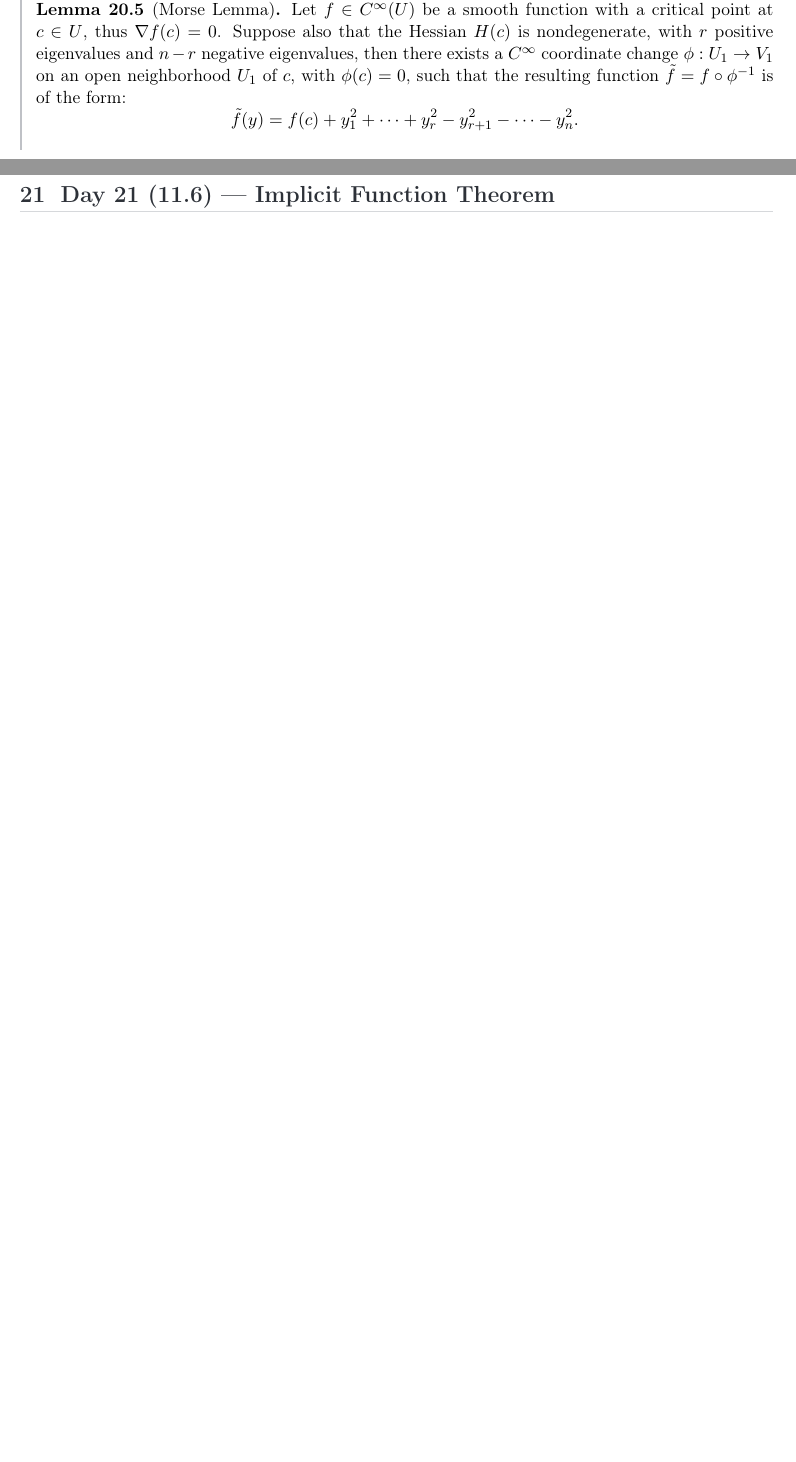
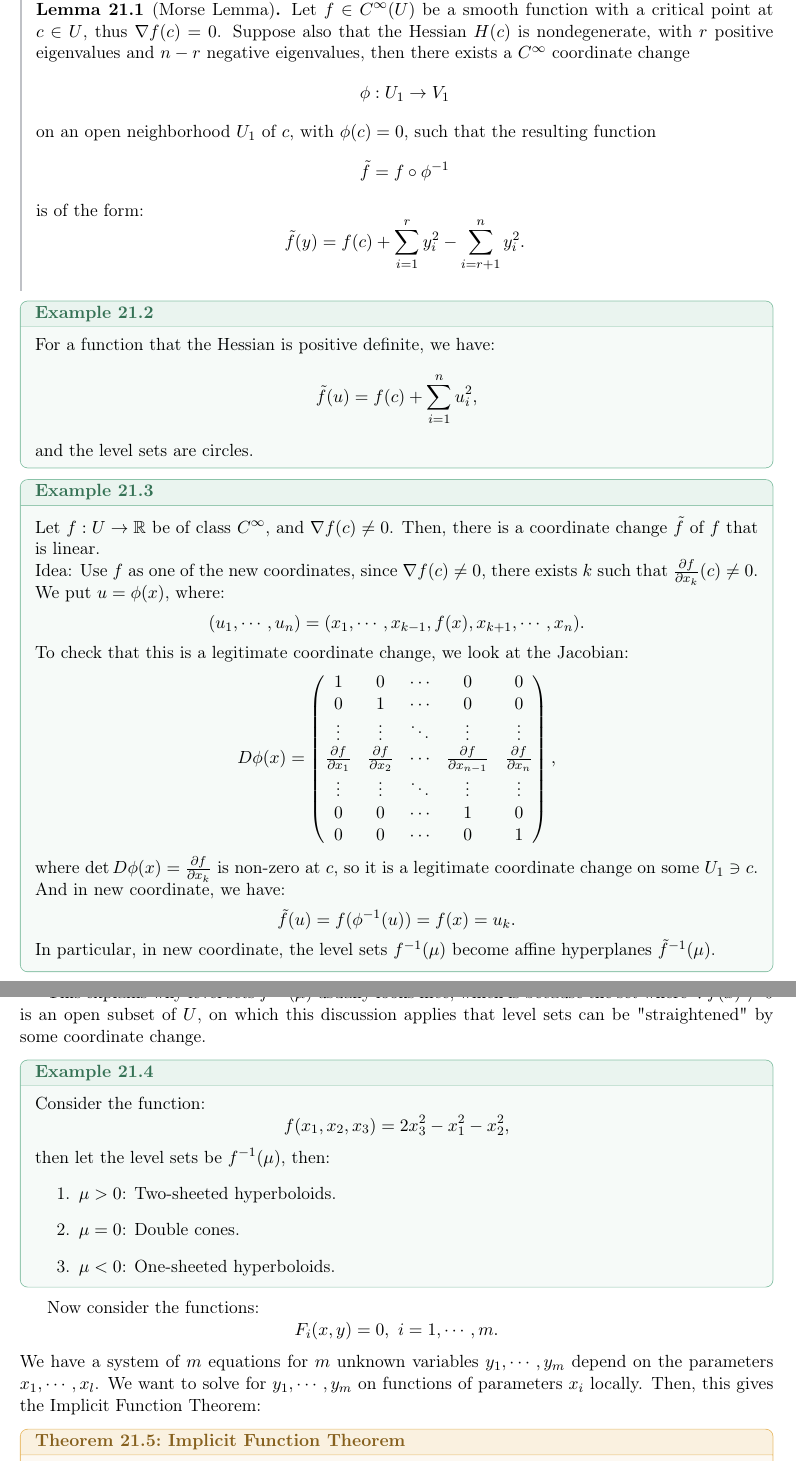
Before and after one commit to Xfx689781/UofT-Notes, a LaTeX document (Math/MAT257/mat257_notes.tex): two parts of pages 40 and 41 of 43 before the commit and two parts of pages 41 and 42 of 44 after it, joined at a grey line, cut so that both start at the same text, the shorter picture padded with empty space. Compiled offline with pdfLaTeX.

Commit message:
Enhance notes with new package and detailed examples
Added nicematrix package and updated section titles for clarity. Expanded explanations and examples for Morse Lemma and Implicit Function Theorem.

```diff
--- a/Math/MAT257/mat257_notes.tex
+++ b/Math/MAT257/mat257_notes.tex
@@ -32,6 +32,7 @@
 \usepackage{enumitem}
 \usepackage{hyperref}
 \usepackage{titlesec}
+\usepackage{nicematrix}
 \usepackage{fancyhdr}
 \usepackage{tikz}
 \usepackage{framed}
@@ -1860,9 +1863,65 @@ Hence, $\phi$ is a local diffeomorphism.
 \begin{lemma}[Morse Lemma]
-Let $f\in C^\infty(U)$ be a smooth function with a critical point at $c\in U$, thus $\nabla f(c)=0$. Suppose also that the Hessian $H(c)$ is nondegenerate, with $r$ positive eigenvalues and $n-r$ negative eigenvalues, then there exists a $C^\infty$ coordinate change $\phi:U_1\to V_1$ on an open neighborhood $U_1$ of $c$, with $\phi(c)=0$, such that the resulting function $\tilde f=f\circ \phi^{-1}$ is of the form:
-\[
-\tilde f(y)=f(c)+y_1^2+\cdots+y_r^2-y_{r+1}^2-\cdots-y_n^2.
+Let $f\in C^\infty(U)$ be a smooth function with a critical point at $c\in U$, thus $\nabla f(c)=0$. Suppose also that the Hessian $H(c)$ is nondegenerate, with $r$ positive eigenvalues and $n-r$ negative eigenvalues, then there exists a $C^\infty$ coordinate change
+\[
+\phi:U_1\to V_1
+\]
+on an open neighborhood $U_1$ of $c$, with $\phi(c)=0$, such that the resulting function
+\[
+\tilde f=f\circ \phi^{-1}
+\]
+is of the form:
+\[
+\tilde f(y)=f(c)+\sum_{i=1}^ry_i^2-\sum_{i=r+1}^ny_i^2.
 \]
 \end{lemma}
-\newpage
-% ====================================================================
-\section{Day 21 (11.6) --- Implicit Function Theorem}
+
+\begin{example}{}
+For a function that the Hessian is positive definite, we have:
+\[
+\tilde f(u)=f(c)+\sum_{i=1}^nu_i^2,
+\]
+and the level sets are circles.
+\end{example}
+
+\begin{example}{}
+Let $f:U\to\mathbb{R}$ be of class $C^\infty$, and $\nabla f(c)\ne 0$. Then, there is a coordinate change $\tilde f$ of $f$ that is linear.\\
+Idea: Use $f$ as one of the new coordinates, since $\nabla f(c)\ne 0$, there exists $k$ such that $\frac{\partial f}{\partial x_k}(c)\ne 0$. We put $u=\phi(x)$, where:
+\[
+(u_1,\cdots,u_n)=(x_1,\cdots,x_{k-1},f(x),x_{k+1},\cdots,x_n).
+\]
+To check that this is a legitimate coordinate change, we look at the Jacobian:
+\[
+D\phi(x)=\begin{pmatrix}1&0&\cdots &0&0\\0&1&\cdots&0&0\\\vdots&\vdots&\ddots&\vdots&\vdots\\\frac{\partial f}{\partial x_1}&\frac{\partial f}{\partial x_2}&\cdots&\frac{\partial f}{\partial x_{n-1}}&\frac{\partial f}{\partial x_n}\\\vdots&\vdots&\ddots&\vdots&\vdots\\0&0&\cdots&1&0\\0&0&\cdots&0&1\end{pmatrix},
+\]
+where $\det D\phi(x)=\frac{\partial f}{\partial x_k}$ is non-zero at $c$, so it is a legitimate coordinate change on some $U_1\ni c$. And in new coordinate, we have:
+\[
+\tilde f(u)=f(\phi^{-1}(u))=f(x)=u_k.
+\]
+In particular, in new coordinate, the level sets $f^{-1}(\mu)$ become affine hyperplanes $\tilde f^{-1}(\mu)$.
+\end{example}
+This explains why level sets $f^{-1}(\mu)$ usually looks nice, which is because the set where $\nabla f(x)\ne 0$ is an open subset of $U$, on which this discussion applies that level sets can be "straightened" by some coordinate change.
+
+\begin{example}{}
+Consider the function:
+\[
+f(x_1,x_2,x_3)=2x_3^2-x_1^2-x_2^2,
+\]
+then let the level sets be $f^{-1}(\mu)$, then:
+\begin{enumerate}
+\item $\mu>0$: Two-sheeted hyperboloids.
+\item $\mu=0$: Double cones.
+\item $\mu<0$: One-sheeted hyperboloids.
+\end{enumerate}
+\end{example}
+
+Now consider the functions:
+\[
+F_i(x,y)=0,~i=1,\cdots,m.
+\]
+We have a system of $m$ equations for $m$ unknown variables $y_1,\cdots,y_m$ depend on the parameters $x_1,\cdots,x_l$. We want to solve for $y_1,\cdots,y_m$ on functions of parameters $x_i$ locally. Then, this gives the Implicit Function Theorem:
+\begin{theorem}{Implicit Function Theorem}
+Let $U\subseteq\mathbb{R}^l\times\mathbb{R}^m$ be open, and let $F\in C^k(U,\mathbb{R}^m)$. Suppose that $(a,b)\in U$ with $F(a,b)=0$ and the matrix of partial derivative $\frac{\partial F}{\partial y}(a,b)$, i.e. $D_yF(a,b)$ is invertible, then there exists open neighborhoods $V_1\ni a$, $W_1\ni b$ such that $V_1\subseteq\mathbb{R}^l,~W_1\subseteq\mathbb{R}^k$, with $V_1\times W_1\subseteq U$, and there exists a function $\phi\in C^k(V_1,\mathbb{R}^m)$ such that $\phi(V_1)\subseteq W$, and:
+\[
+F(x,y)=0\Leftrightarrow y=\phi(x)~\forall(x,y)\in V_1\times W_1.
+\]
+\end{theorem}
```
Also changed, not shown: Math/MAT257/mat257_notes.tex (27 more changed lines).
